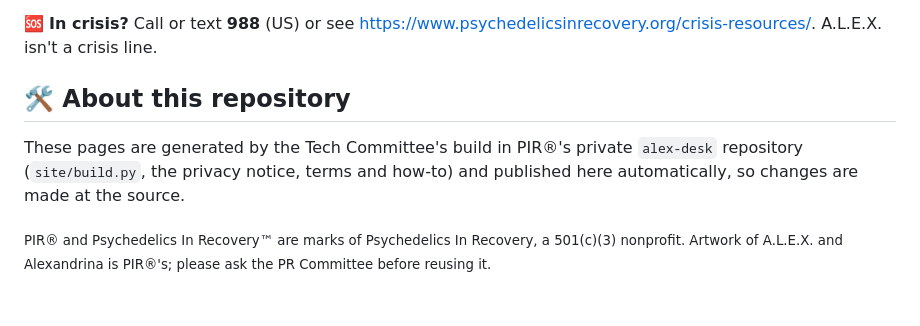
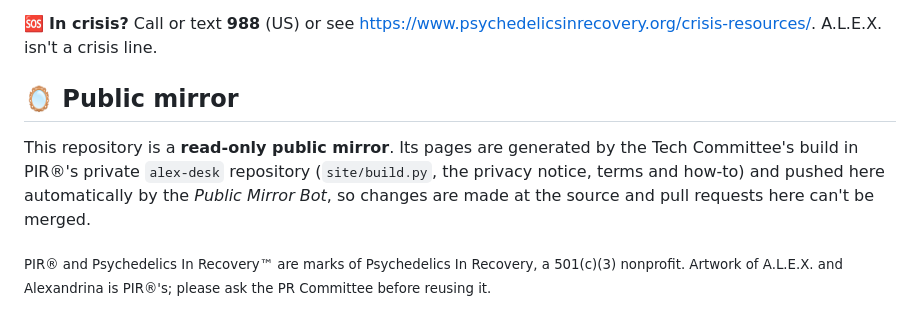
Before and after one commit to psychedelicsinrecovery/alex-desk-public, a Markdown page: README.md, the part around the change. Drawn GitHub-style.

Commit message:
sync: rebuild from alex-desk@8eb38cf

```diff
--- a/README.md
+++ b/README.md
@@ -58,9 +58,10 @@ Committee welcomes volunteers, and no coding is needed: https://service.psychede
 🆘 **In crisis?** Call or text **988** (US) or see https://www.psychedelicsinrecovery.org/crisis-resources/.
 A.L.E.X. isn't a crisis line.
 
-## 🛠️ About this repository
-These pages are generated by the Tech Committee's build in PIR®'s private `alex-desk` repository (`site/build.py`,
-the privacy notice, terms and how-to) and published here automatically, so changes are made at the source.
+## 🪞 Public mirror
+This repository is a **read-only public mirror**. Its pages are generated by the Tech Committee's build in PIR®'s
+private `alex-desk` repository (`site/build.py`, the privacy notice, terms and how-to) and pushed here automatically
+by the *Public Mirror Bot*, so changes are made at the source and pull requests here can't be merged.
 
 <sub>PIR® and Psychedelics In Recovery™ are marks of Psychedelics In Recovery, a 501(c)(3) nonprofit. Artwork of
 A.L.E.X. and Alexandrina is PIR®'s; please ask the PR Committee before reusing it.</sub>
```
